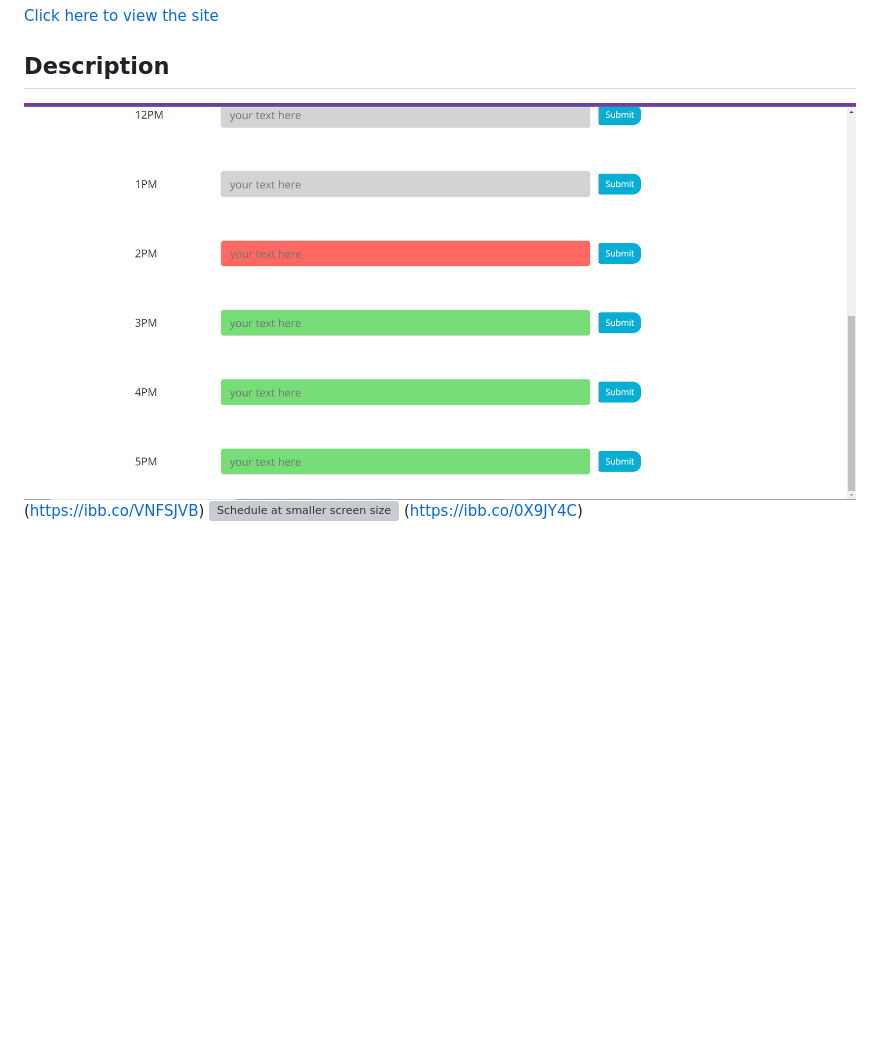
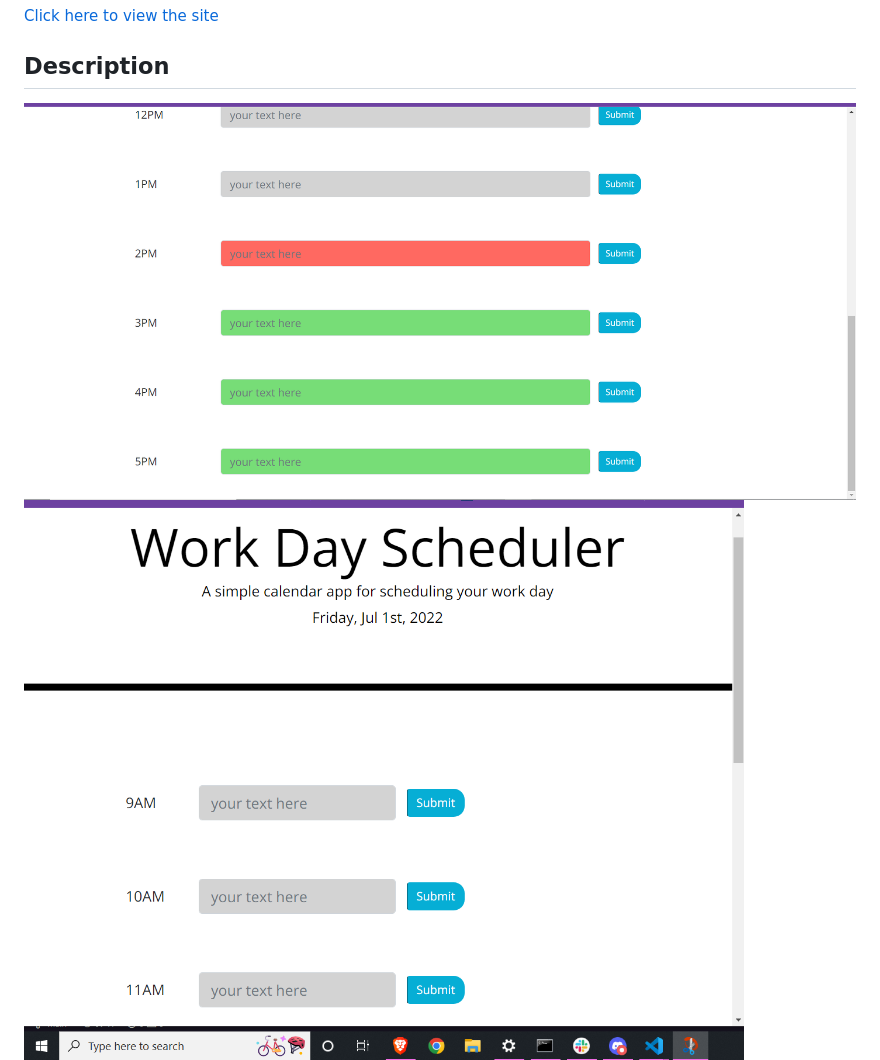
Before and after one commit to pirosvs/scheduler, a Markdown page: README.md, the part around the change. Rendered like a GitHub page; pictures changed too: images/small-schedule.png (added); blank space fills up the shorter version; grey boxes are pictures that could not be loaded.

Commit message:
fix second image

```diff
--- a/README.md
+++ b/README.md
@@ -4,8 +4,8 @@
 <a href="https://pirosvs.github.io/scheduler/">Click here to view the site</a>
 
 ## Description
-<img src="./images/manipulated-time-classes.png" alt="Display of color-coded times"/> (https://ibb.co/VNFSJVB)
-<img src="" alt="Schedule at smaller screen size"/> (https://ibb.co/0X9JY4C)
+<img src="./images/manipulated-time-classes.png" alt="Display of color-coded times"/>
+<img src="./images/small-schedule.png" alt="Schedule at smaller screen size"/>
 
 This project attempts to make use of third-party APIs such as jQuery and Moment.js in order to provide a functional scheduler that users can input information into, saved in local storage for the rest of the day until around 1am when it gets cleared. The input forms change color based on what time it is to clearly mark what times have already passed, what time it is now, and how many hours are left in the day still. This offers an easy to understand daily schedule for work-day planning for those working a typical office shift.
 
```
